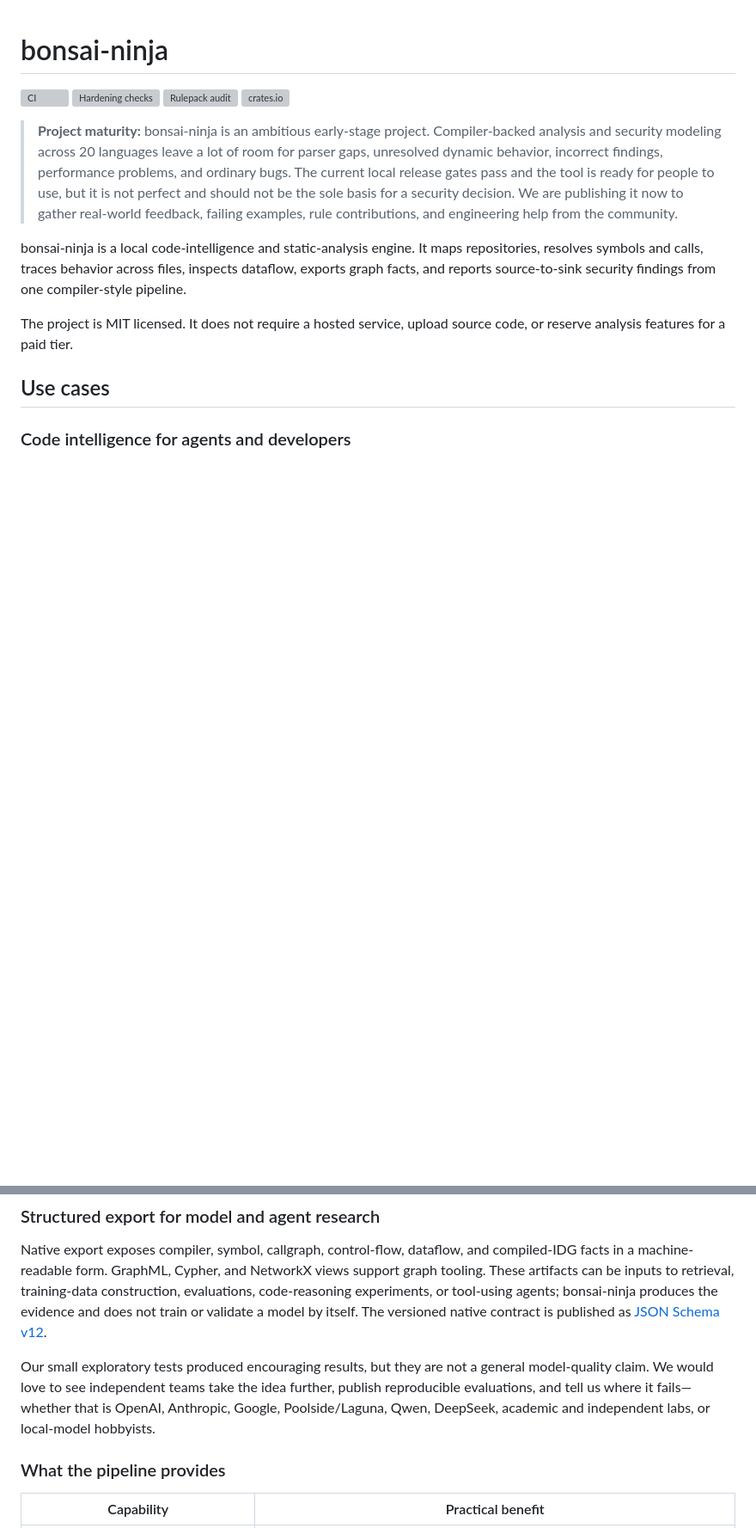
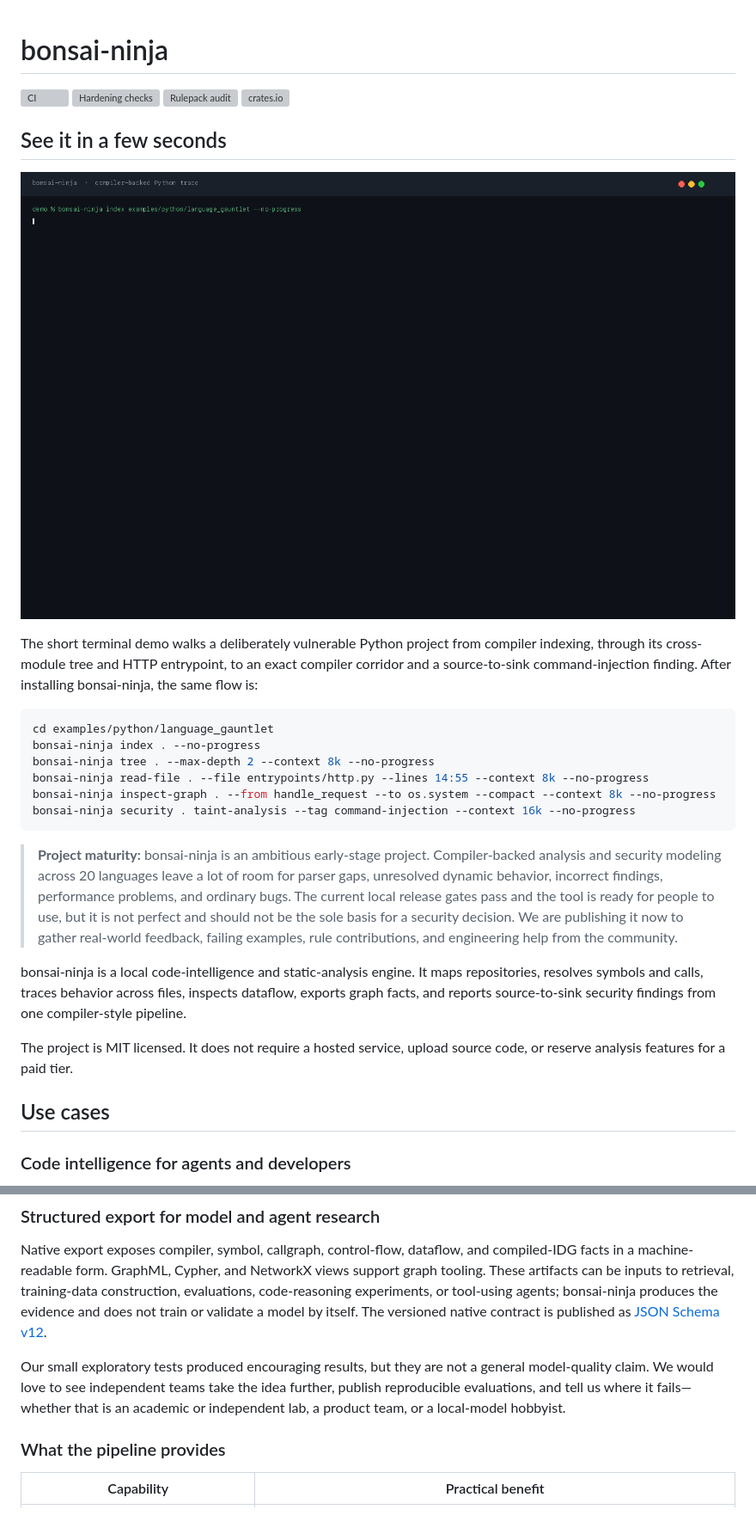
Before and after one commit to gromhacks/bonsai-ninja, a Markdown page: README.md, 2 parts joined by grey strips. Shown: that part at 86% size. Rendered like a GitHub page; pictures changed too: assets/bonsai-ninja-python-demo.gif (added); blank space fills up the shorter version; grey boxes are pictures that could not be loaded.

Commit message:
Add Python terminal demo to README

````diff
--- a/README.md
+++ b/README.md
@@ -4,6 +4,24 @@
 [![Hardening checks](https://github.com/gromhacks/bonsai-ninja/actions/workflows/hardening-checks.yml/badge.svg)](https://github.com/gromhacks/bonsai-ninja/actions/workflows/hardening-checks.yml)
 [![Rulepack audit](https://github.com/gromhacks/bonsai-ninja/actions/workflows/pack-audit.yml/badge.svg)](https://github.com/gromhacks/bonsai-ninja/actions/workflows/pack-audit.yml)
 [![crates.io](https://img.shields.io/crates/v/bonsai-ninja.svg)](https://crates.io/crates/bonsai-ninja)
+
+## See it in a few seconds
+
+![bonsai-ninja compiler-backed Python trace](assets/bonsai-ninja-python-demo.gif)
+
+The short terminal demo walks a deliberately vulnerable Python project from
+compiler indexing, through its cross-module tree and HTTP entrypoint, to an
+exact compiler corridor and a source-to-sink command-injection finding. After
+installing bonsai-ninja, the same flow is:
+
+```bash
+cd examples/python/language_gauntlet
+bonsai-ninja index . --no-progress
+bonsai-ninja tree . --max-depth 2 --context 8k --no-progress
+bonsai-ninja read-file . --file entrypoints/http.py --lines 14:55 --context 8k --no-progress
+bonsai-ninja inspect-graph . --from handle_request --to os.system --compact --context 8k --no-progress
+bonsai-ninja security . taint-analysis --tag command-injection --context 16k --no-progress
+```
 
 > **Project maturity:** bonsai-ninja is an ambitious early-stage project.
 > Compiler-backed analysis and security modeling across 20 languages leave a
@@ -59,8 +77,8 @@ validate a model by itself. The versioned native contract is published as
 Our small exploratory tests produced encouraging results, but they are not a
 general model-quality claim. We would love to see independent teams take the
 idea further, publish reproducible evaluations, and tell us where it fails—
-whether that is OpenAI, Anthropic, Google, Poolside/Laguna, Qwen, DeepSeek,
-academic and independent labs, or local-model hobbyists.
+whether that is an academic or independent lab, a product team, or a
+local-model hobbyist.
 
 ### What the pipeline provides
 
````
